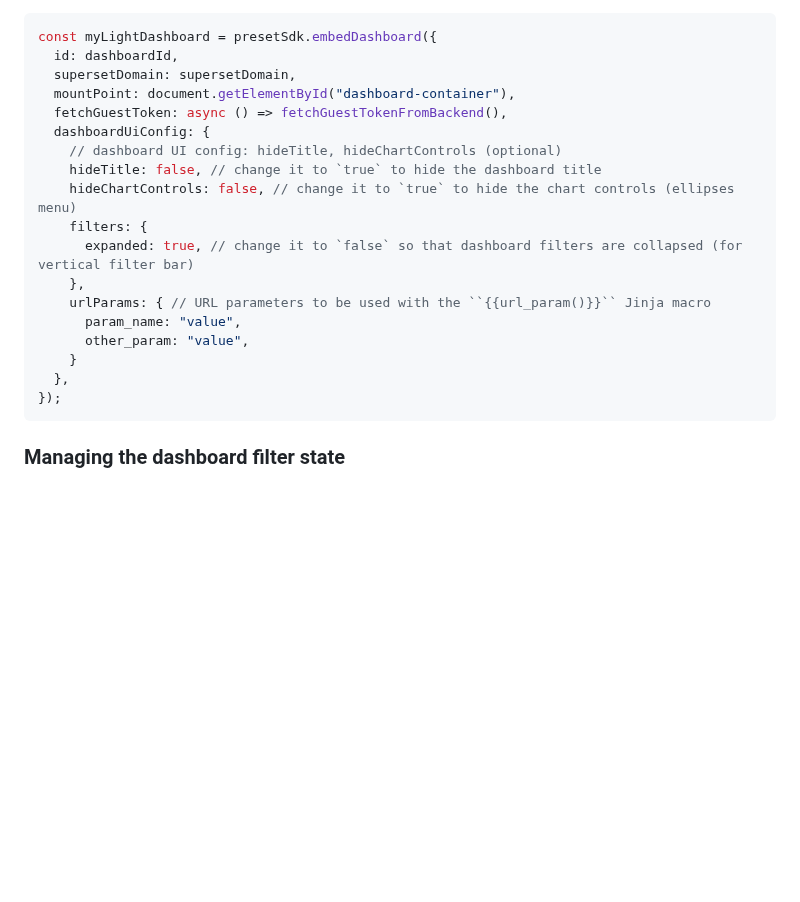
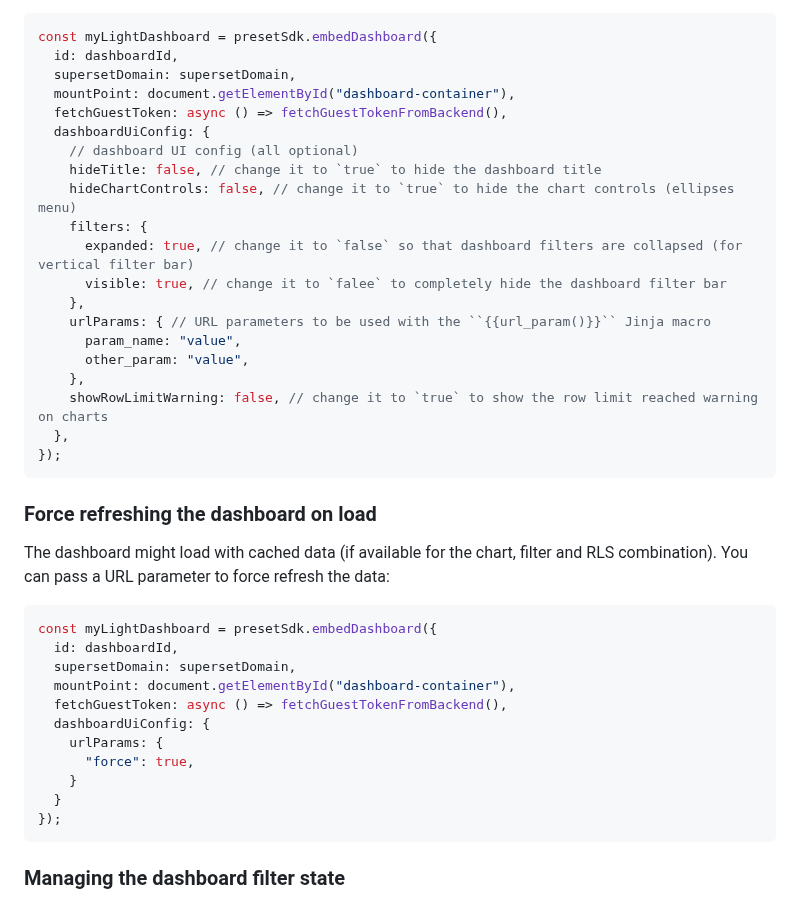
Before and after one commit to preset-io/embedded-example, a Markdown page: README.md, the part around the change. GitHub-like rendering; blank space fills up the shorter version.

Commit message:
chore: Documenting new features

````diff
--- a/README.md
+++ b/README.md
@@ -119,17 +119,36 @@ const myLightDashboard = presetSdk.embedDashboard({
   mountPoint: document.getElementById("dashboard-container"),
   fetchGuestToken: async () => fetchGuestTokenFromBackend(),
   dashboardUiConfig: {
-    // dashboard UI config: hideTitle, hideChartControls (optional)
+    // dashboard UI config (all optional)
     hideTitle: false, // change it to `true` to hide the dashboard title
     hideChartControls: false, // change it to `true` to hide the chart controls (ellipses menu)
     filters: {
       expanded: true, // change it to `false` so that dashboard filters are collapsed (for vertical filter bar)
+      visible: true, // change it to `falee` to completely hide the dashboard filter bar
     },
     urlParams: { // URL parameters to be used with the ``{{url_param()}}`` Jinja macro
       param_name: "value",
       other_param: "value",
+    },
+    showRowLimitWarning: false, // change it to `true` to show the row limit reached warning on charts
+  },
+});
+```
+
+### Force refreshing the dashboard on load
+The dashboard might load with cached data (if available for the chart, filter and RLS combination). You can pass a URL parameter to force refresh the data:
+
+```javascript
+const myLightDashboard = presetSdk.embedDashboard({
+  id: dashboardId,
+  supersetDomain: supersetDomain,
+  mountPoint: document.getElementById("dashboard-container"),
+  fetchGuestToken: async () => fetchGuestTokenFromBackend(),
+  dashboardUiConfig: {
+    urlParams: {
+      "force": true,
     }
-  },
+  }
 });
 ```
 
````
